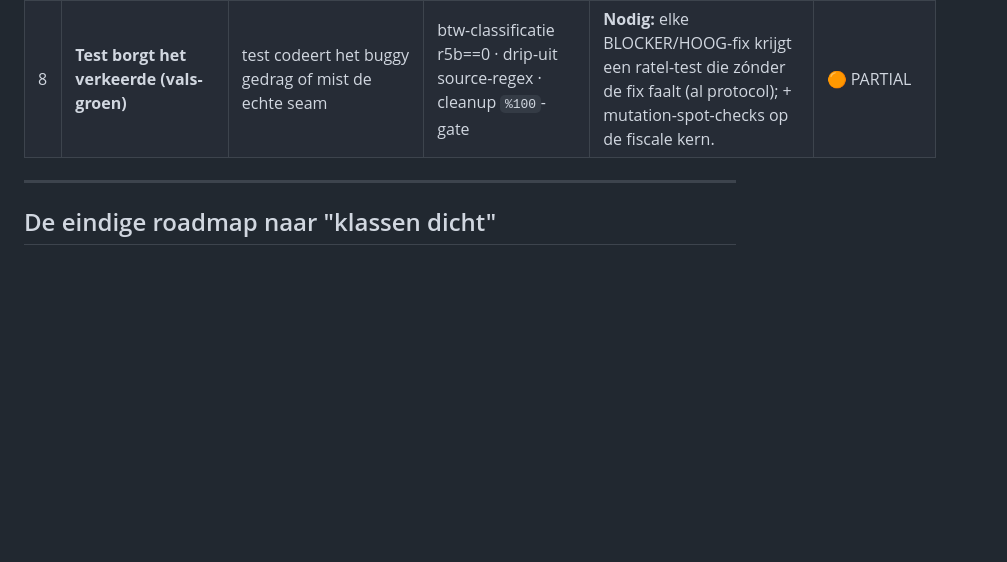
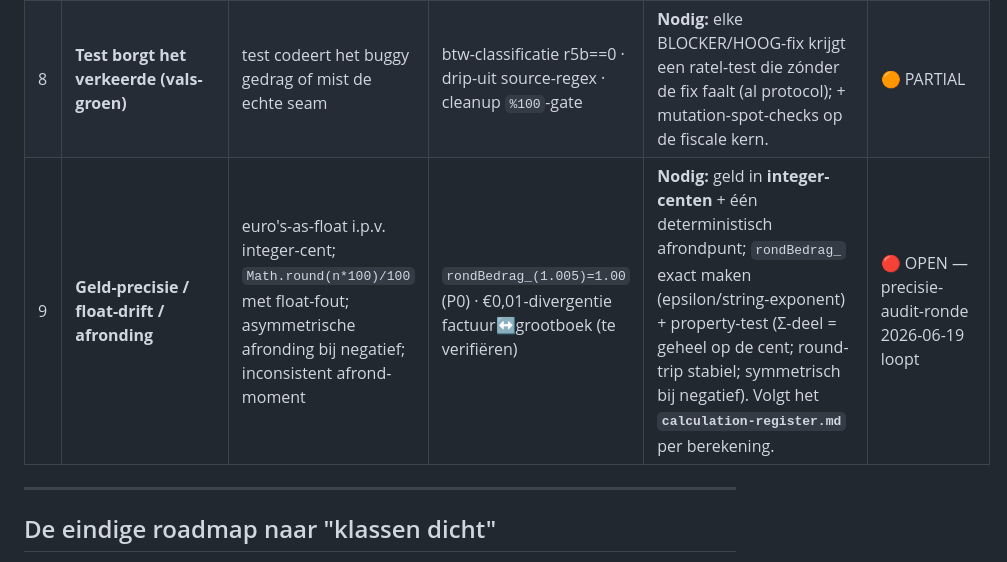
Before and after one commit to samhoven16/boekhouding-engine, a Markdown page: .claude/bug-class-register.md, the part around the change. Rendered like a GitHub page; blank space fills up the shorter version.

```diff
--- a/.claude/bug-class-register.md
+++ b/.claude/bug-class-register.md
@@ -39,6 +39,7 @@ Een **enumeratie-test op heterogene syntax is GEEN sluiting** — hij mist geval
 | 6 | **Licentie/security-gate op het verkeerde signaal** | gate op `owner==user` of een raadbare default i.p.v. een echte secret/identiteit | eigenaar-bypass (F-RED-151) · drip-token (F-RED-152) | **Nodig:** review-checklist "elke bypass/gate → bind aan ADMIN_EMAILS of een geseede random secret, nooit aan owner/copy-eigenschappen". Per-instantie gefixt + test. | 🟠 PARTIAL |
 | 7 | **Jaar/tarief hardcoded** | jaargebonden constante zonder fallback-vlag | tarief-cliff (F-OND-024) · API-versies (BACKLOG-DURABILITY) | Tarief: gemitigeerd (laatst-bekend-jaar-fallback + `TARIEF_VEROUDERD`). API-versies: nog hardgepind. | 🟠 PARTIAL |
 | 8 | **Test borgt het verkeerde (vals-groen)** | test codeert het buggy gedrag of mist de echte seam | btw-classificatie r5b==0 · drip-uit source-regex · cleanup `%100`-gate | **Nodig:** elke BLOCKER/HOOG-fix krijgt een ratel-test die zónder de fix faalt (al protocol); + mutation-spot-checks op de fiscale kern. | 🟠 PARTIAL |
+| 9 | **Geld-precisie / float-drift / afronding** | euro's-as-float i.p.v. integer-cent; `Math.round(n*100)/100` met float-fout; asymmetrische afronding bij negatief; inconsistent afrond-moment | `rondBedrag_(1.005)=1.00` (P0) · €0,01-divergentie factuur↔grootboek (te verifiëren) | **Nodig:** geld in **integer-centen** + één deterministisch afrondpunt; `rondBedrag_` exact maken (epsilon/string-exponent) + property-test (Σ-deel = geheel op de cent; round-trip stabiel; symmetrisch bij negatief). Volgt het **`calculation-register.md`** per berekening. | 🔴 OPEN — precisie-audit-ronde 2026-06-19 loopt |
 
 ---
 
```
Also changed, not shown: .claude/calculation-register.md (added, +73 -0 lines).
